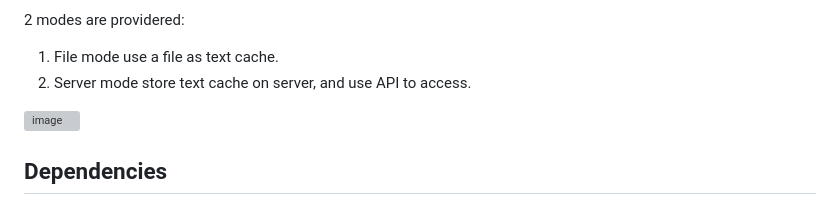
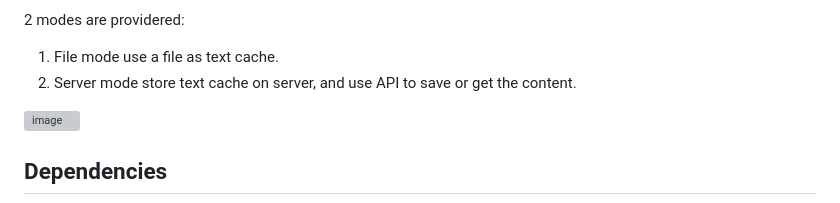
Before and after one commit to lhypds/tcopy, a Markdown page: README.md, the part around the change. Drawn GitHub-style; grey boxes are pictures that could not be loaded.

```diff
--- a/README.md
+++ b/README.md
@@ -7,7 +7,7 @@ Simple text copier for copy text from one machine to another machine.
 
 2 modes are providered:
 1. File mode use a file as text cache.
-2. Server mode store text cache on server, and use API to access.
+2. Server mode store text cache on server, and use API to save or get the content.
 
 
 ![image](https://github.com/user-attachments/assets/fec4f88d-1b45-4ab5-a0c4-ccebc0b77aa3)
```
